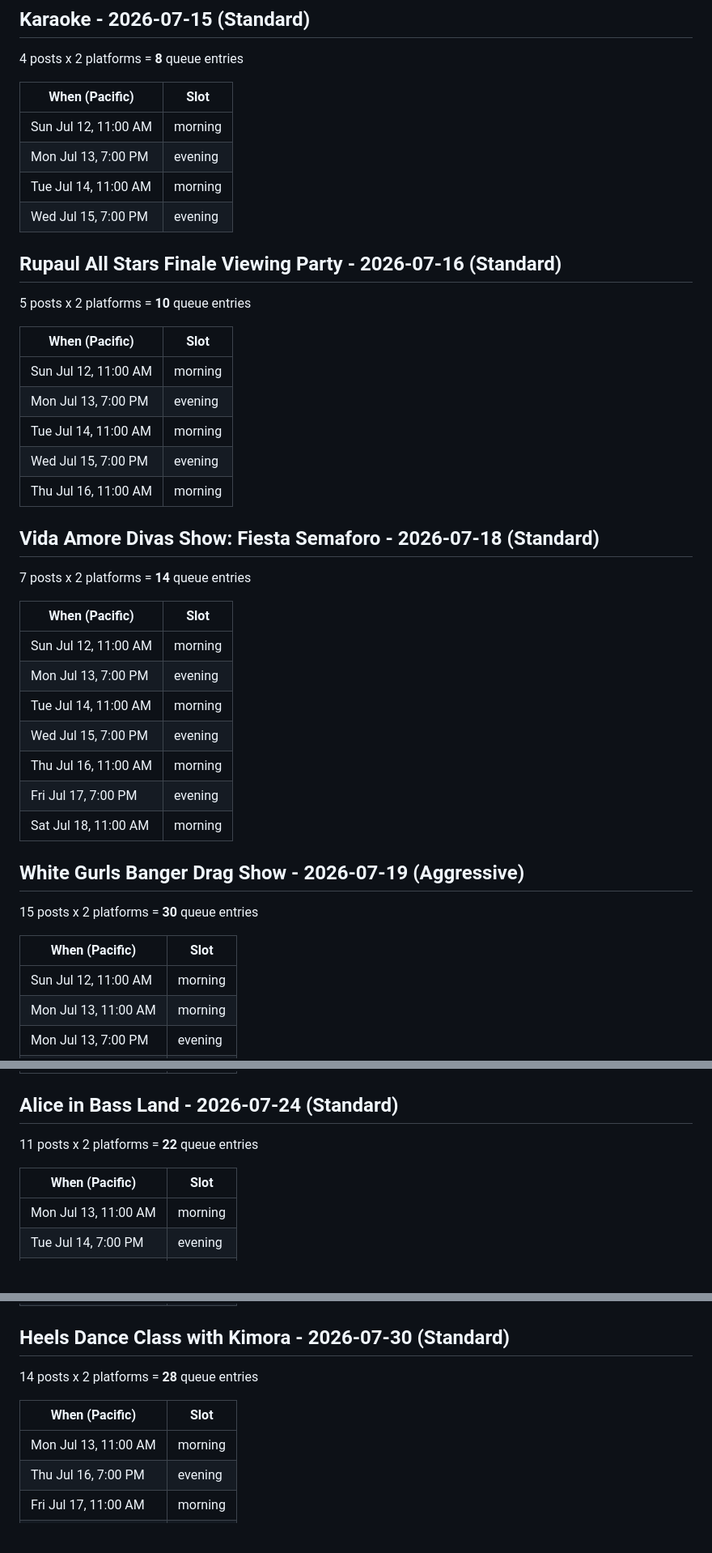
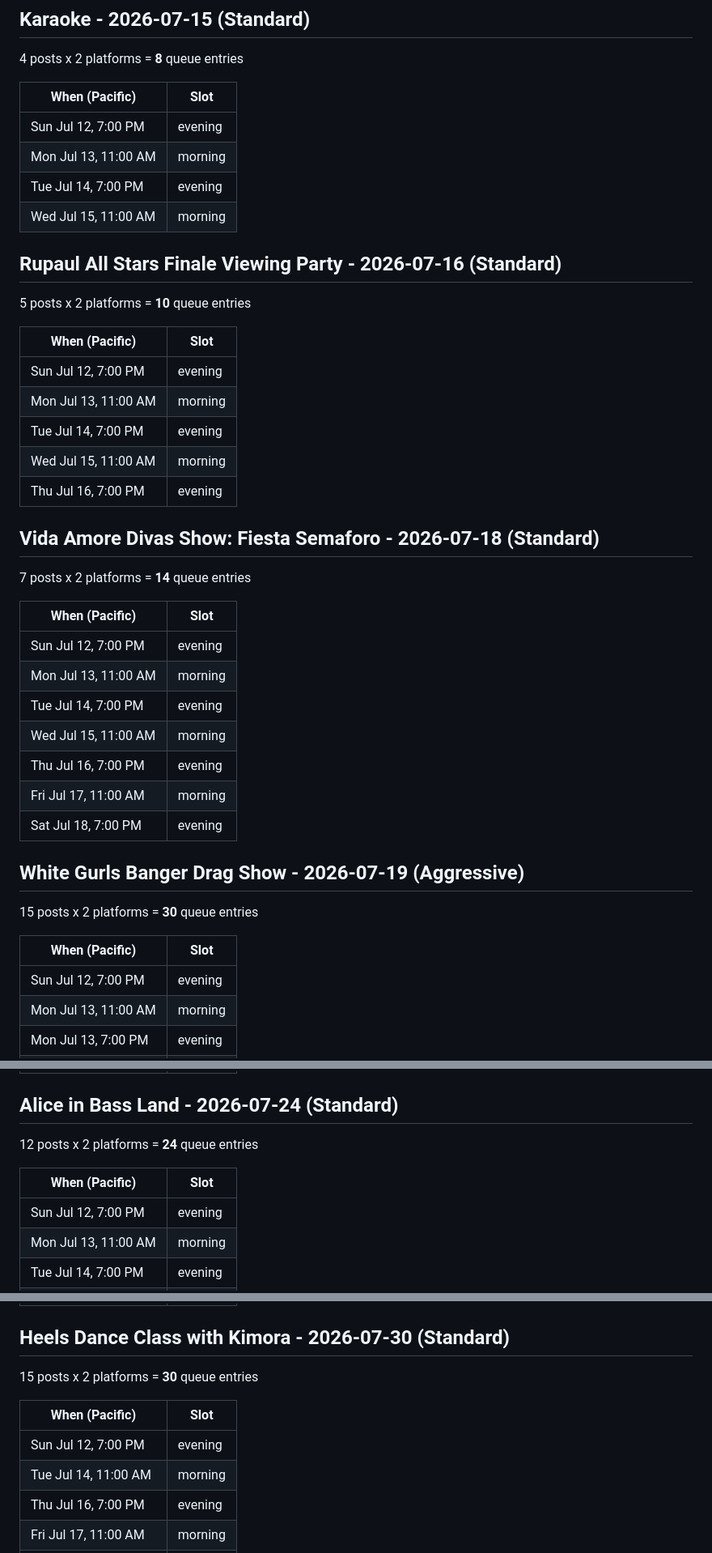
Before and after one commit to soynopalero/Azucar-Social-Pipeline, a Markdown page: docs/cadence_preview.md, 3 parts joined by grey strips. Shown at 81% size. GitHub-like rendering; blank space fills up the shorter version.

```diff
--- a/docs/cadence_preview.md
+++ b/docs/cadence_preview.md
@@ -31,41 +25,41 @@ Eligible events: **15** - Skipped: **29**
 
 | When (Pacific) | Slot |
 |---|---|
-| Sun Jul 12, 11:00 AM | morning |
-| Mon Jul 13, 7:00 PM | evening |
-| Tue Jul 14, 11:00 AM | morning |
-| Wed Jul 15, 7:00 PM | evening |
+| Sun Jul 12, 7:00 PM | evening |
+| Mon Jul 13, 11:00 AM | morning |
+| Tue Jul 14, 7:00 PM | evening |
+| Wed Jul 15, 11:00 AM | morning |
 
 ## Rupaul All Stars Finale Viewing Party - 2026-07-16  (Standard)
 5 posts x 2 platforms = **10** queue entries
 
 | When (Pacific) | Slot |
 |---|---|
-| Sun Jul 12, 11:00 AM | morning |
-| Mon Jul 13, 7:00 PM | evening |
-| Tue Jul 14, 11:00 AM | morning |
-| Wed Jul 15, 7:00 PM | evening |
-| Thu Jul 16, 11:00 AM | morning |
+| Sun Jul 12, 7:00 PM | evening |
+| Mon Jul 13, 11:00 AM | morning |
+| Tue Jul 14, 7:00 PM | evening |
+| Wed Jul 15, 11:00 AM | morning |
+| Thu Jul 16, 7:00 PM | evening |
 
 ## Vida Amore Divas Show: Fiesta Semaforo - 2026-07-18  (Standard)
 7 posts x 2 platforms = **14** queue entries
 
 | When (Pacific) | Slot |
 |---|---|
-| Sun Jul 12, 11:00 AM | morning |
-| Mon Jul 13, 7:00 PM | evening |
-| Tue Jul 14, 11:00 AM | morning |
-| Wed Jul 15, 7:00 PM | evening |
-| Thu Jul 16, 11:00 AM | morning |
-| Fri Jul 17, 7:00 PM | evening |
-| Sat Jul 18, 11:00 AM | morning |
+| Sun Jul 12, 7:00 PM | evening |
+| Mon Jul 13, 11:00 AM | morning |
+| Tue Jul 14, 7:00 PM | evening |
+| Wed Jul 15, 11:00 AM | morning |
+| Thu Jul 16, 7:00 PM | evening |
+| Fri Jul 17, 11:00 AM | morning |
+| Sat Jul 18, 7:00 PM | evening |
 
 ## White Gurls Banger Drag Show - 2026-07-19  (Aggressive)
 15 posts x 2 platforms = **30** queue entries
 
 | When (Pacific) | Slot |
 |---|---|
-| Sun Jul 12, 11:00 AM | morning |
+| Sun Jul 12, 7:00 PM | evening |
 | Mon Jul 13, 11:00 AM | morning |
 | Mon Jul 13, 7:00 PM | evening |
 | Tue Jul 14, 11:00 AM | morning |
@@ -82,9 +76,10 @@ Eligible events: **15** - Skipped: **29**
 | Sun Jul 19, 7:00 PM | evening |
 
 ## Alice in Bass Land - 2026-07-24  (Standard)
-11 posts x 2 platforms = **22** queue entries
+12 posts x 2 platforms = **24** queue entries
 
 | When (Pacific) | Slot |
 |---|---|
+| Sun Jul 12, 7:00 PM | evening |
 | Mon Jul 13, 11:00 AM | morning |
 | Tue Jul 14, 7:00 PM | evening |
@@ -163,11 +159,12 @@ Eligible events: **15** - Skipped: **29**
 | Thu Jul 30, 7:00 PM | evening |
 
 ## Heels Dance Class with Kimora - 2026-07-30  (Standard)
-14 posts x 2 platforms = **28** queue entries
+15 posts x 2 platforms = **30** queue entries
 
 | When (Pacific) | Slot |
 |---|---|
-| Mon Jul 13, 11:00 AM | morning |
+| Sun Jul 12, 7:00 PM | evening |
+| Tue Jul 14, 11:00 AM | morning |
 | Thu Jul 16, 7:00 PM | evening |
 | Fri Jul 17, 11:00 AM | morning |
 | Sun Jul 19, 7:00 PM | evening |
```
Also changed, not shown: other parts of docs/cadence_preview.md (+44 -47 lines).
